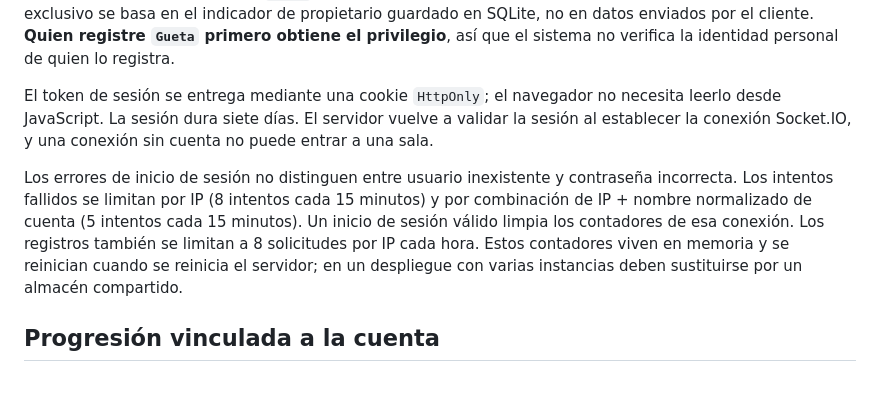
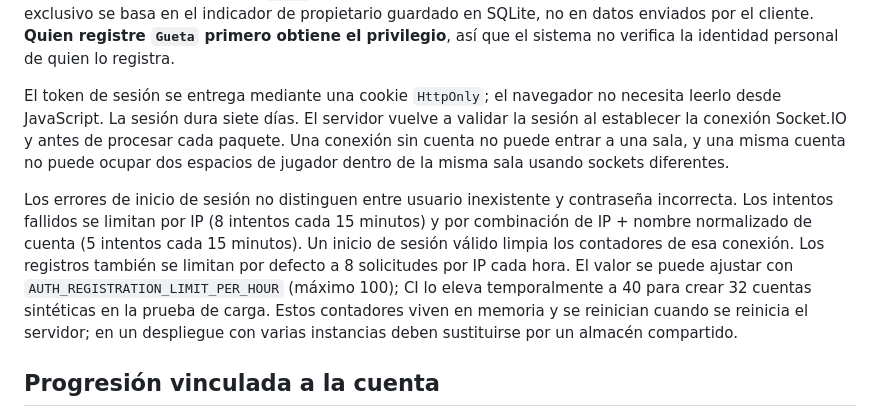
Before and after one commit to rafaello129/hackatec-multiplayer-lab, a Markdown page: docs/AUTHENTICATION.md, the part around the change. GitHub-like rendering; blank space fills up the shorter version.

Commit message:
docs(auth): document one-player-per-account rooms and CI rate override

```diff
--- a/docs/AUTHENTICATION.md
+++ b/docs/AUTHENTICATION.md
@@ -39,9 +39,9 @@ Rutas HTTP:
 
 El primer registro exitoso del nombre `Gueta` (sin distinguir mayúsculas/minúsculas) obtiene automáticamente el estado de propietario en el servidor. No se necesita una clave adicional ni configuración especial del host. La base de datos impide registros duplicados y el propietario no puede cambiar su nombre; otras cuentas tampoco pueden apropiarse de `Gueta` mediante un cambio de nombre. La autorización de contenido exclusivo se basa en el indicador de propietario guardado en SQLite, no en datos enviados por el cliente. **Quien registre `Gueta` primero obtiene el privilegio**, así que el sistema no verifica la identidad personal de quien lo registra.
 
-El token de sesión se entrega mediante una cookie `HttpOnly`; el navegador no necesita leerlo desde JavaScript. La sesión dura siete días. El servidor vuelve a validar la sesión al establecer la conexión Socket.IO, y una conexión sin cuenta no puede entrar a una sala.
+El token de sesión se entrega mediante una cookie `HttpOnly`; el navegador no necesita leerlo desde JavaScript. La sesión dura siete días. El servidor vuelve a validar la sesión al establecer la conexión Socket.IO y antes de procesar cada paquete. Una conexión sin cuenta no puede entrar a una sala, y una misma cuenta no puede ocupar dos espacios de jugador dentro de la misma sala usando sockets diferentes.
 
-Los errores de inicio de sesión no distinguen entre usuario inexistente y contraseña incorrecta. Los intentos fallidos se limitan por IP (8 intentos cada 15 minutos) y por combinación de IP + nombre normalizado de cuenta (5 intentos cada 15 minutos). Un inicio de sesión válido limpia los contadores de esa conexión. Los registros también se limitan a 8 solicitudes por IP cada hora. Estos contadores viven en memoria y se reinician cuando se reinicia el servidor; en un despliegue con varias instancias deben sustituirse por un almacén compartido.
+Los errores de inicio de sesión no distinguen entre usuario inexistente y contraseña incorrecta. Los intentos fallidos se limitan por IP (8 intentos cada 15 minutos) y por combinación de IP + nombre normalizado de cuenta (5 intentos cada 15 minutos). Un inicio de sesión válido limpia los contadores de esa conexión. Los registros también se limitan por defecto a 8 solicitudes por IP cada hora. El valor se puede ajustar con `AUTH_REGISTRATION_LIMIT_PER_HOUR` (máximo 100); CI lo eleva temporalmente a 40 para crear 32 cuentas sintéticas en la prueba de carga. Estos contadores viven en memoria y se reinician cuando se reinicia el servidor; en un despliegue con varias instancias deben sustituirse por un almacén compartido.
 
 ## Progresión vinculada a la cuenta
 
```
